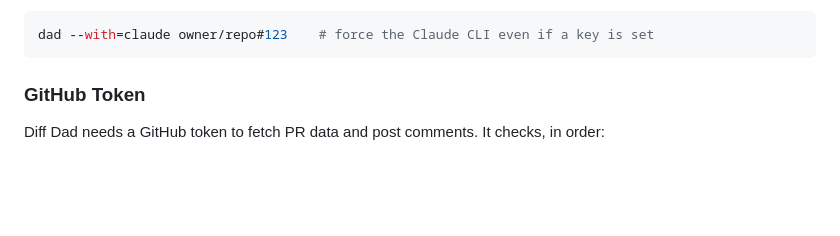
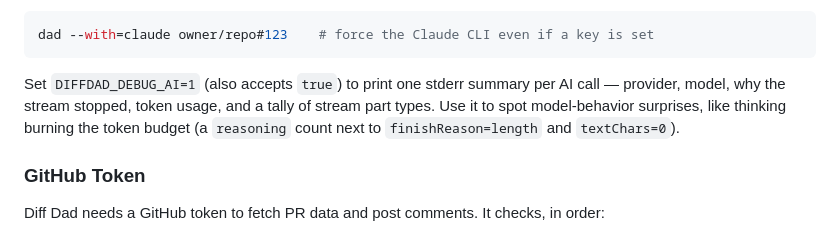
Before and after one commit to nicknisi/diffdad, a Markdown page: README.md, the part around the change. GitHub-like rendering; blank space fills up the shorter version.

Commit message:
fix(cli): gate DIFFDAD_DEBUG_AI on value, document it
Boolean(env) was truthy for =0 and =false. Check for '1'/'true'
explicitly. Document the flag in the README AI Provider section.

````diff
--- a/README.md
+++ b/README.md
@@ -108,6 +108,8 @@ Open the settings page (`/settings` in the command center, or the Settings view
 ```sh
 dad --with=claude owner/repo#123    # force the Claude CLI even if a key is set
 ```
+
+Set `DIFFDAD_DEBUG_AI=1` (also accepts `true`) to print one stderr summary per AI call — provider, model, why the stream stopped, token usage, and a tally of stream part types. Use it to spot model-behavior surprises, like thinking burning the token budget (a `reasoning` count next to `finishReason=length` and `textChars=0`).
 
 ### GitHub Token
 
````
